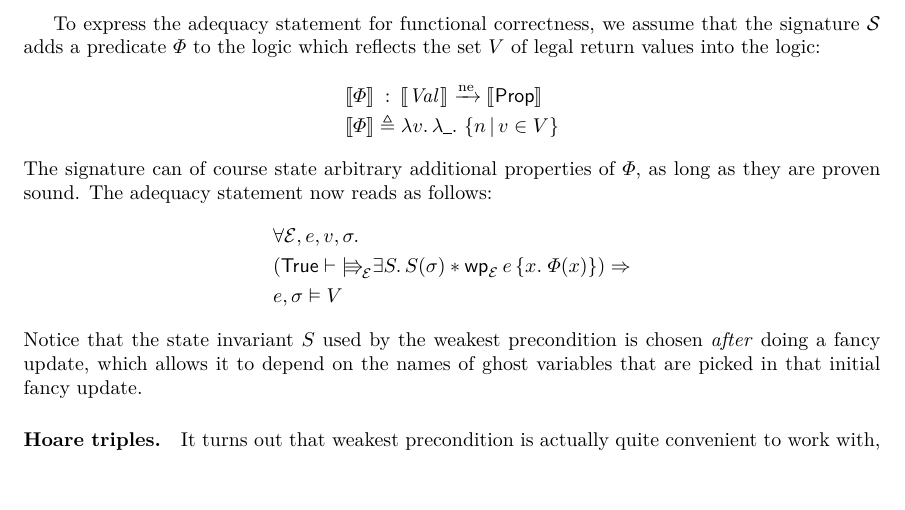
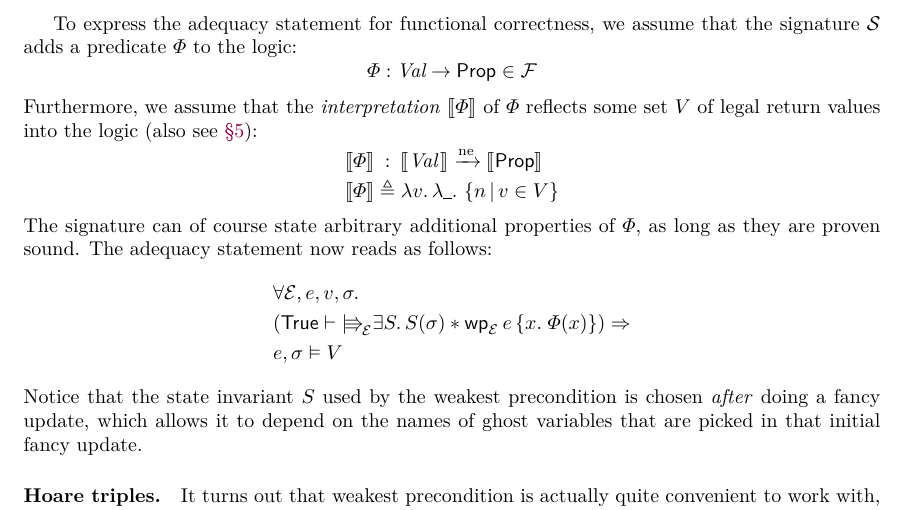
Before and after one commit to izgzhen/iris-coq, a LaTeX paper (docs/iris.tex, which reads docs/program-logic.tex): part of page 30 of 36, cut so that both start at the same text. Compiled offline with pdfLaTeX.

Commit message:
try to clarify adequacy

```diff
--- a/docs/program-logic.tex
+++ b/docs/program-logic.tex
@@ -352,7 +352,9 @@ Second, a proof of a weakest precondition with any postcondition should imply th
 \end{enumerate}
 \end{defn}
 
-To express the adequacy statement for functional correctness, we assume that the signature $\Sig$ adds a predicate $\pred$ to the logic which reflects the set $V$ of legal return values into the logic:
+To express the adequacy statement for functional correctness, we assume that the signature $\Sig$ adds a predicate $\pred$ to the logic:
+\[ \pred : \Val \to \Prop \in \SigFn \]
+Furthermore, we assume that the \emph{interpretation} $\Sem\pred$ of $\pred$ reflects some set $V$ of legal return values into the logic (also see \Sref{sec:model}):
 \[\begin{array}{rMcMl}
   \Sem\pred &:& \Sem{\Val\,} \nfn \Sem\Prop \\
   \Sem\pred &\eqdef& \Lam \val. \Lam \any. \setComp{n}{v \in V}
```
